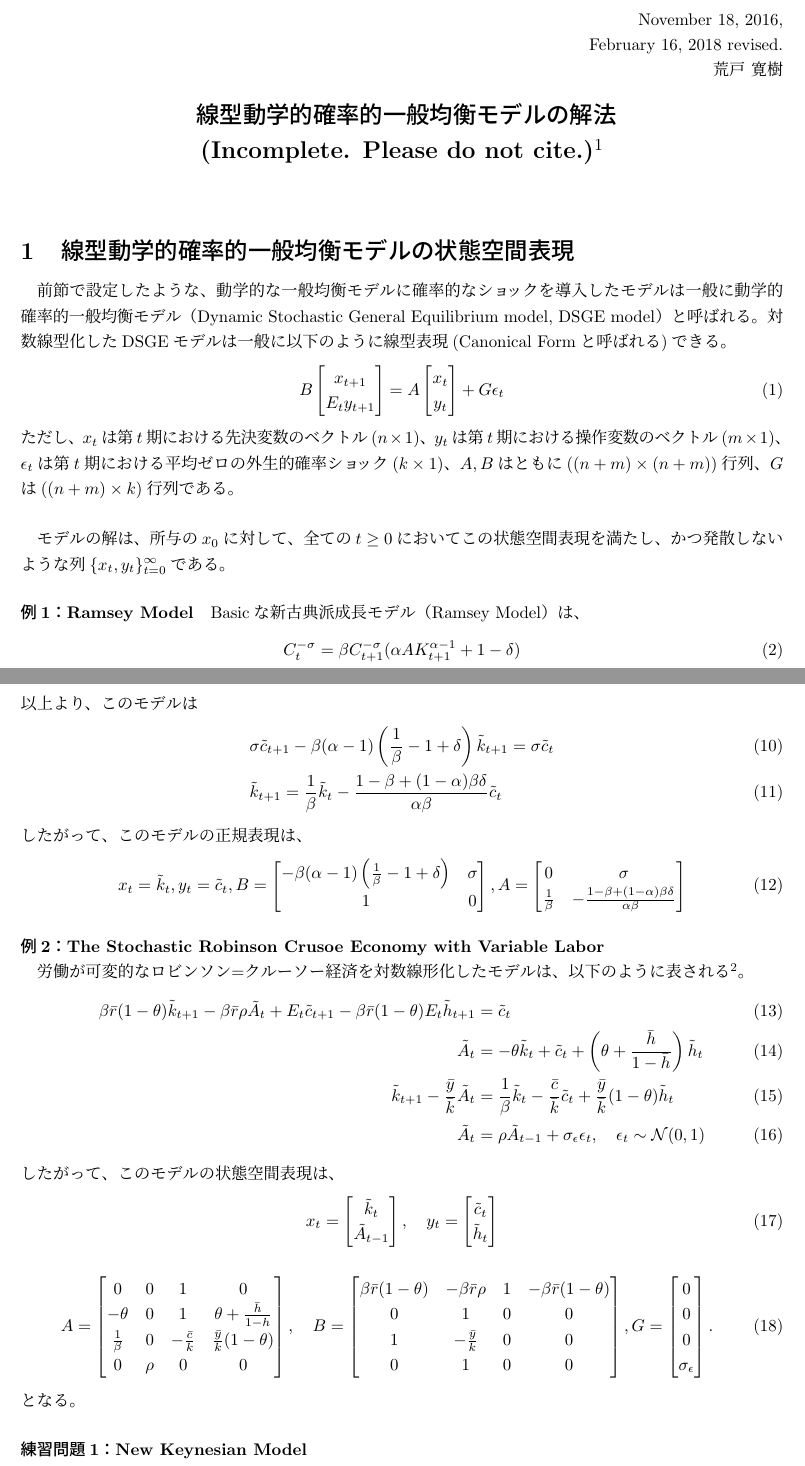
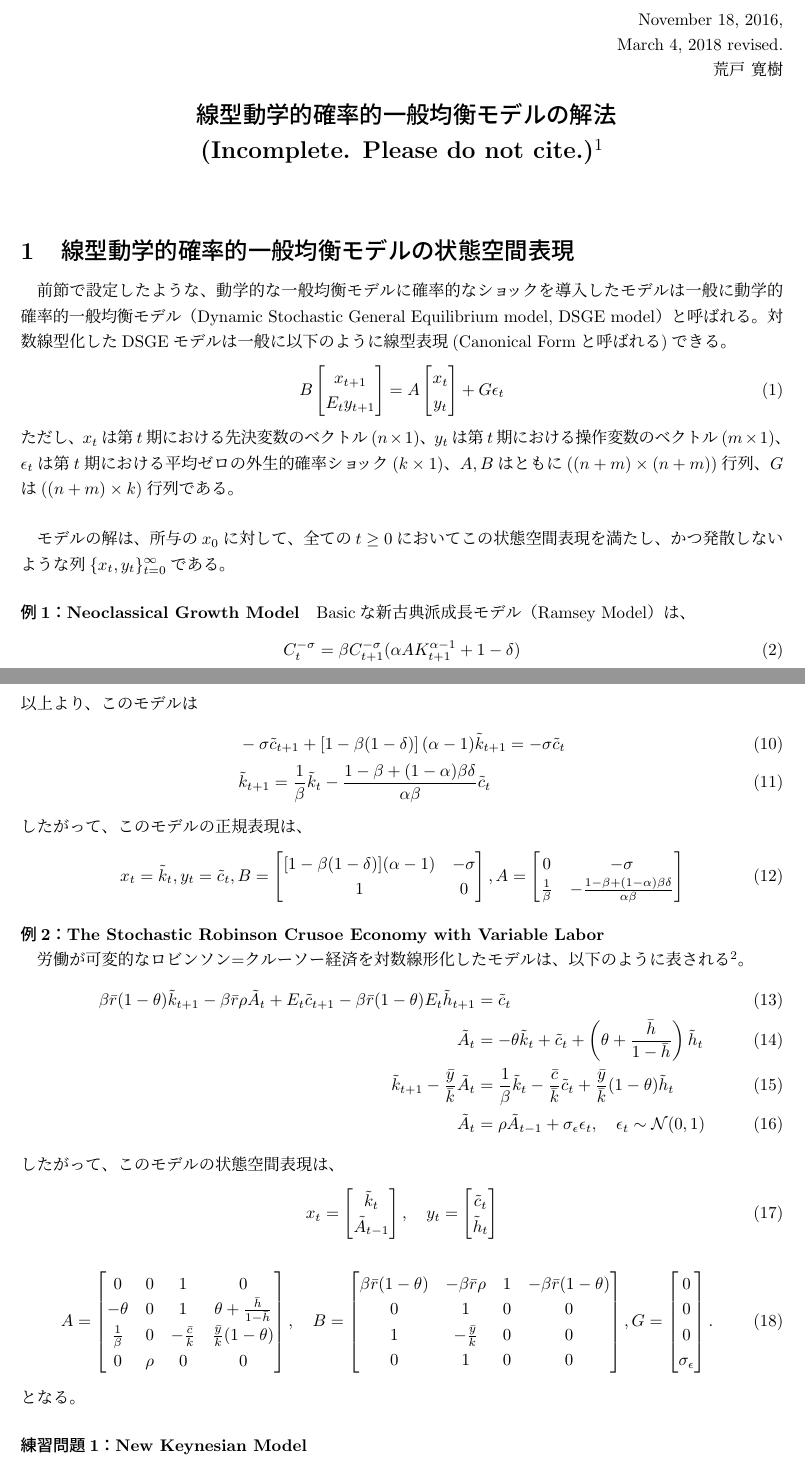
Before and after one commit to hirokiarato/dsge, a LaTeX document (solving_linear_model.tex): two parts of pages 1 and 2 of 5, joined at a grey line, cut so that both start at the same text. Compiled offline with pLaTeX and dvipdfmx.

Commit message:
revise ramsey part

```diff
--- a/solving_linear_model.tex
+++ b/solving_linear_model.tex
@@ -24,7 +24,7 @@
 \begin{flushright}
 %日付
 November 18, 2016,\\
-February 16, 2018 revised.
+March 4, 2018 revised.
 
 %名前
 荒戸 寛樹
@@ -52,7 +52,7 @@ B\begin{bmatrix}x_{t+1}\\E_t y_{t+1}\end{bmatrix} = A\begin{bmatrix}x_t\\y_t\end
 
 モデルの解は、所与の$x_0$に対して、全ての$t\ge0$においてこの状態空間表現を満たし、かつ発散しないような列$\{x_t, y_t\}_{t=0}^\infty$である。
 
-\paragraph{例1：Ramsey Model}
+\paragraph{例1：Neoclassical Growth Model}
 Basicな新古典派成長モデル（Ramsey Model）は、
 \begin{align}
 &C_t^{-\sigma} = \beta C_{t+1}^{-\sigma} (\alpha A K_{t+1}^{\alpha-1} + 1 -\delta)\\
@@ -77,12 +77,12 @@ Basicな新古典派成長モデル（Ramsey Model）は、
 \end{align}
 以上より、このモデルは
 \begin{align}
-&\sigma \tilde c_{t+1} - \beta (\alpha - 1) \left(\frac{1}{\beta} - 1 + \delta\right) \tilde k_{t+1} = \sigma \tilde c_t\\
+&-\sigma \tilde c_{t+1} + \left[1 - \beta(1 - \delta)\right] (\alpha - 1) \tilde k_{t+1} = -\sigma \tilde c_t\\
 &\tilde k_{t+1} = \frac{1}{\beta} \tilde k_t - \frac{1-\beta + (1-\alpha)\beta\delta}{\alpha\beta} \tilde c_t
 \end{align}
 したがって、このモデルの正規表現は、
 \begin{align}
-x_t = \tilde k_t, y_t = \tilde c_t, B = \begin{bmatrix}- \beta (\alpha - 1) \left(\frac{1}{\beta} - 1 + \delta\right) & \sigma \\ 1 & 0\end{bmatrix}, A = \begin{bmatrix} 0 & \sigma \\ \frac{1}{\beta} & - \frac{1-\beta + (1-\alpha)\beta\delta}{\alpha\beta}\end{bmatrix}
+x_t = \tilde k_t, y_t = \tilde c_t, B = \begin{bmatrix}[1-\beta(1-\delta)](\alpha-1) & -\sigma \\ 1 & 0\end{bmatrix}, A = \begin{bmatrix} 0 & -\sigma \\ \frac{1}{\beta} & - \frac{1-\beta + (1-\alpha)\beta\delta}{\alpha\beta}\end{bmatrix}
 \end{align}
 \paragraph{例2：The Stochastic Robinson Crusoe Economy with Variable Labor}~
 
```
Also changed, not shown: solving_linear_model.pdf.
